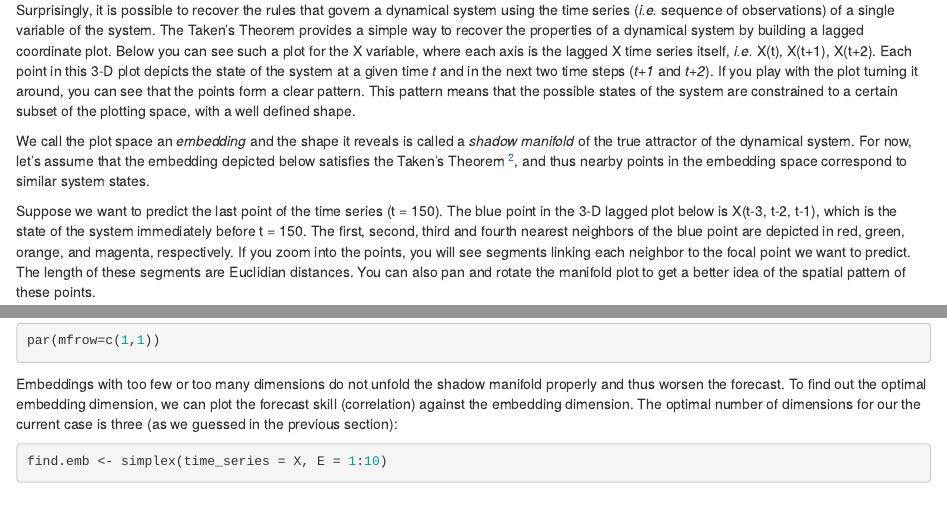
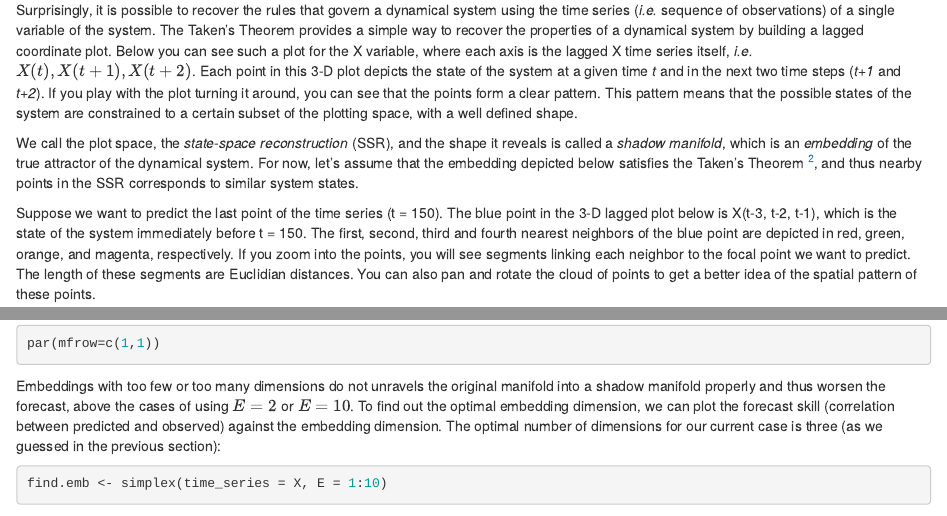
Before and after one commit to mathbio/edmTutorials, an R Markdown document (simplex/simplex.Rmd): the page in a window 1100 px wide, from 1350 px down, and a second part further down, joined at a grey line. Rendered offline with R 4.5, knitr and Pandoc, with nearby package versions; drawn as R Markdown's standard HTML page in place of the format the file asks for; code that draws random numbers runs with fixed seeds of ours; some code elsewhere in the file could not run offline.

Commit message:
simplex com glossário e compilado em ubuntu, os arquivos html já estão na pasta docs

````diff
--- a/simplex/simplex.Rmd
+++ b/simplex/simplex.Rmd
@@ -80,18 +80,17 @@ plot(X, xlab="Time", ylab="X", type="b", lty=3)
 Surprisingly, it is possible to recover the rules that govern a dynamical system using the time series (*i.e.* sequence of observations) of a single variable of the system.
 The Taken's Theorem provides a simple way to recover the properties of a dynamical
 system by building a lagged coordinate plot.
-Below you can see such a plot for the X variable, where each axis is the lagged X time series itself, *i.e.* X(t), X(t+1), X(t+2).
+Below you can see such a plot for the X variable, where each axis is the lagged X time series itself, *i.e.* $X(t), X(t+1), X(t+2)$.
 Each point in this 3-D plot depicts the state of the system at a given time *t* and in the next two time steps (*t+1* and *t+2*).
 If you play with the plot turning it around, you can see that the points form a clear pattern. This pattern means
 that the possible states of the system are
 constrained to a certain subset of the plotting space,
 with a well defined shape.
 
-We call the plot space an *embedding*
-and the shape it reveals is called a *shadow manifold* of the true attractor of the dynamical system.
+We call the plot space, the *state-space reconstruction* (SSR), and the shape it reveals is called a *shadow manifold*, which is an *embedding* of the true attractor of the dynamical system.
 For now, let's assume that the embedding depicted below
 satisfies the Taken's Theorem [^2], and thus nearby points
-in the embedding space correspond to similar system states.
+in the SSR corresponds to similar system states.
 
 Suppose we want to predict the last point of the time series (t = `r length(X)`).
 The blue point in the 3-D lagged plot below is X(t-3, t-2, t-1), which is the state
@@ -101,7 +100,7 @@ point are depicted in red, green, orange, and magenta, respectively.
 If you zoom into the points, you will see segments linking each neighbor
 to the focal point we want to predict. The length of these
 segments are Euclidian distances.
-You can also pan and rotate the manifold plot to get a better idea of
+You can also pan and rotate the cloud of points to get a better idea of
 the spatial pattern of these points.
 
 
@@ -303,9 +302,8 @@
 par(mfrow=c(1,1))
 ```
 
-Embeddings with too few or too many dimensions do not unfold
-the shadow manifold properly and thus worsen the forecast.
-To find out the optimal embedding dimension, we can plot the forecast skill (correlation) against the embedding dimension. The optimal number of dimensions for our the current case is three (as we guessed
+Embeddings with too few or too many dimensions do not unravels the original manifold into a shadow manifold properly and thus worsen the forecast, above the cases of using $E=2$ or $E=10$.
+To find out the optimal embedding dimension, we can plot the forecast skill (correlation between predicted and observed) against the embedding dimension. The optimal number of dimensions for our current case is three (as we guessed
 in the previous section):
 
 
````
Also changed, not shown: simplex/simplex.Rmd (9 more changed lines), 1 other file.
